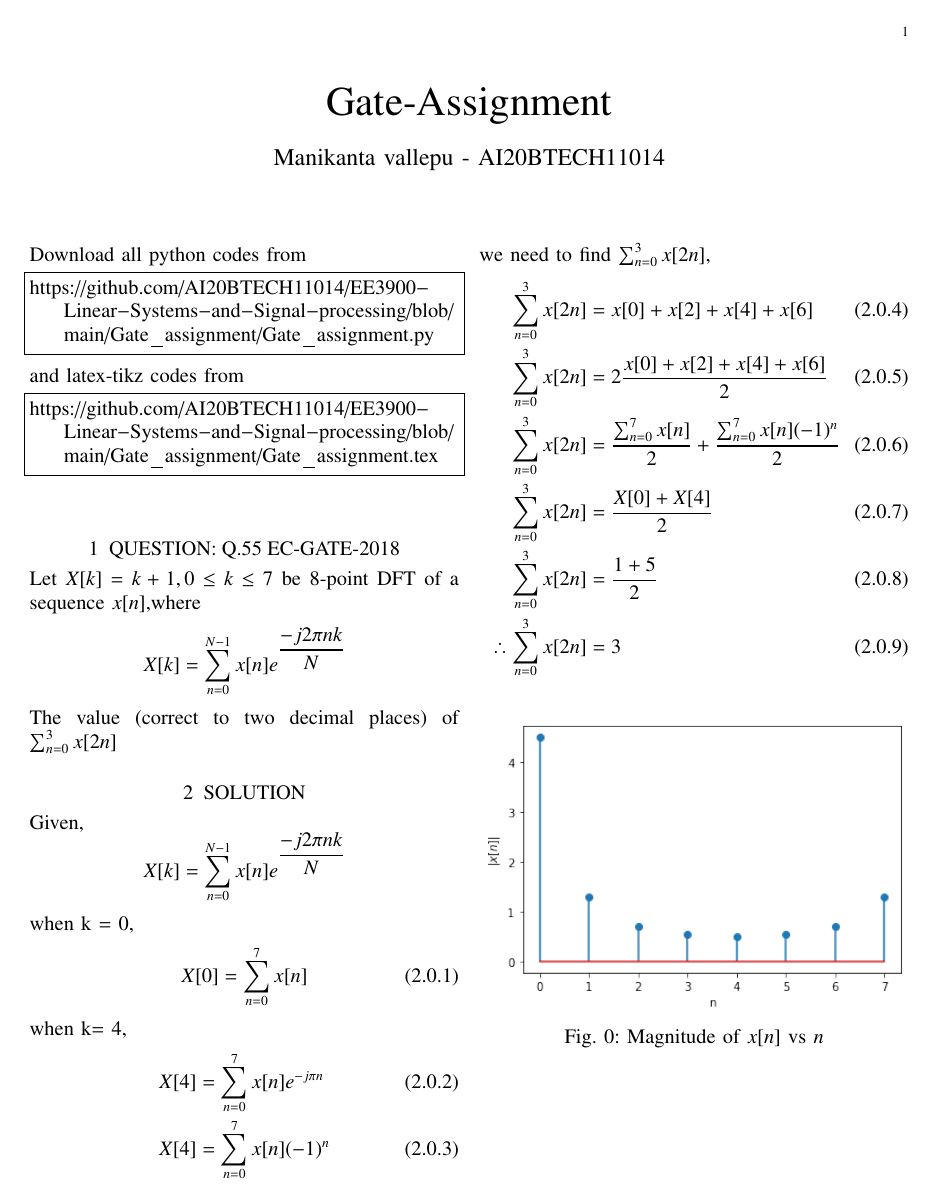
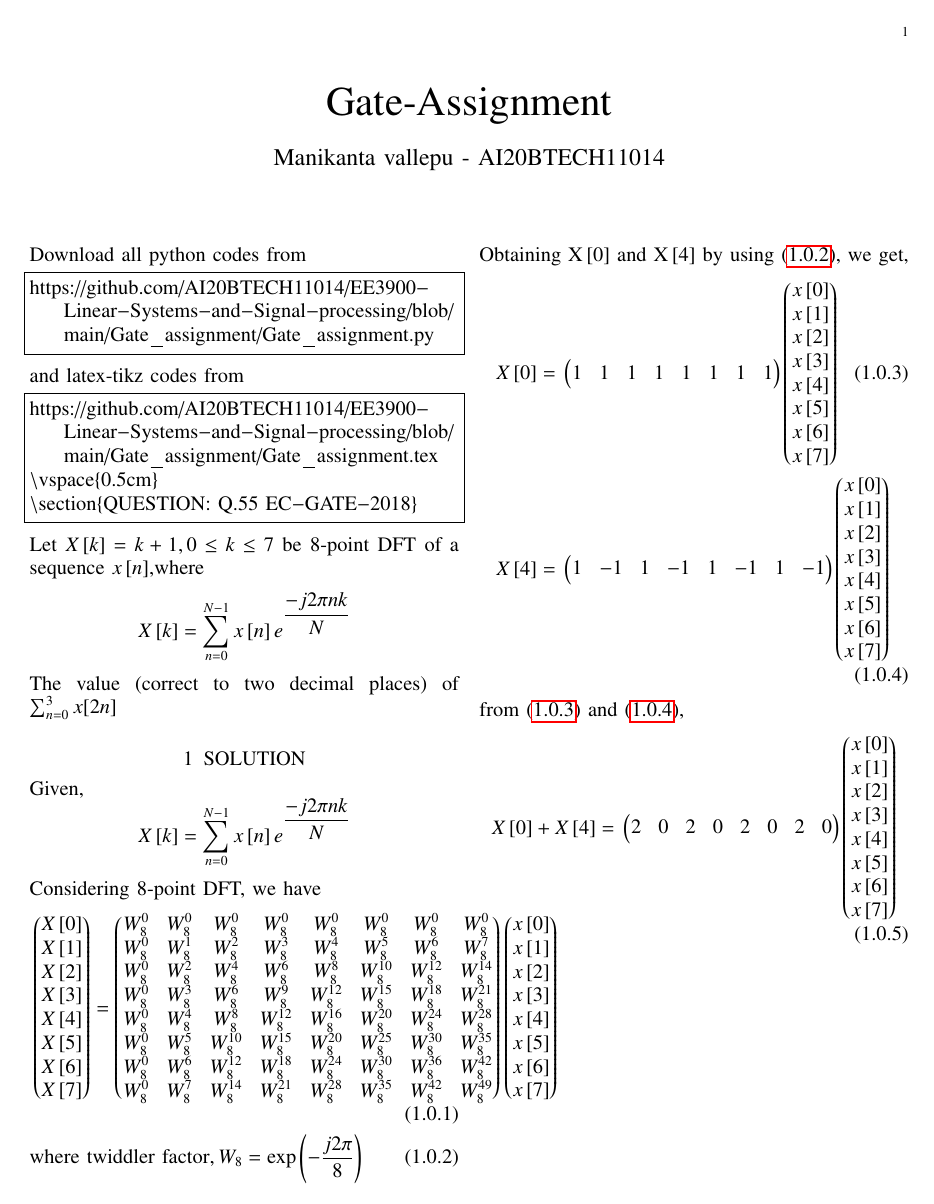
Before and after one commit to AI20BTECH11014/EE3900-Linear-Systems-and-Signal-processing, a LaTeX problem sheet (Gate_assignment/Gate_assignment.tex): the whole page before the commit and page 1 of 2 after it. Compiled offline with pdfLaTeX.

Commit message:
Update Gate_assignment.tex

```diff
--- a/Gate_assignment/Gate_assignment.tex
+++ b/Gate_assignment/Gate_assignment.tex
@@ -129,31 +129,26 @@ and latex-tikz codes from
 %
 \begin{lstlisting}
 https://github.com/AI20BTECH11014/EE3900-Linear-Systems-and-Signal-processing/blob/main/Gate_assignment/Gate_assignment.tex
-\end{lstlisting}
 \vspace{0.5cm}
 \section{QUESTION: Q.55 EC-GATE-2018}
-  Let $X[k]= k +1, 0 \leq k \leq 7$ be 8-point DFT of a sequence $x[n]$,where$$X[k]= \sum_{n=0}^{N-1} x[n]e^{\dfrac{-j2\pi nk}{N}}$$
+\end{lstlisting}
+  Let $X\sbrak{k}= k +1, 0 \leq k \leq 7$ be 8-point DFT of a sequence $x\sbrak{n}$,where$$X\sbrak{k}= \sum_{n=0}^{N-1} x\sbrak{n}e^{\dfrac{-j2\pi nk}{N}}$$
   The value (correct to two decimal places) of $\sum_{n=0}^{3} x[2n]$
 \section{SOLUTION}
 
-Given, $$X[k]= \sum_{n=0}^{N-1} x[n]e^{\dfrac{-j2\pi nk}{N}}$$
-
-when k = 0,
+Given, $$X\sbrak{k}= \sum_{n=0}^{N-1} x\sbrak{n}e^{\dfrac{-j2\pi nk}{N}}$$
+Considering 8-point DFT, we have
 \begin{align}
-X[0]&= \sum_{n=0}^{7} x[n]
+&\myvec{X\sbrak{0}\\X\sbrak{1}\\X\sbrak{2}\\X\sbrak{3}\\X\sbrak{4}\\X\sbrak{5}\\X\sbrak{6}\\X\sbrak{7}} = \myvec{W_{8}^{0}&W_{8}^{0}&W_{8}^{0}&W_{8}^{0}&W_{8}^{0}&W_{8}^{0}&W_{8}^{0}&W_{8}^{0}\\W_{8}^{0}&W_{8}^{1}&W_{8}^{2}&W_{8}^{3}&W_{8}^{4}&W_{8}^{5}&W_{8}^{6}&W_{8}^{7}\\W_{8}^{0}&W_{8}^{2}&W_{8}^{4}&W_{8}^{6}&W_{8}^{8}&W_{8}^{10}&W_{8}^{12}&W_{8}^{14}\\W_{8}^{0}&W_{8}^{3}&W_{8}^{6}&W_{8}^{9}&W_{8}^{12}&W_{8}^{15}&W_{8}^{18}&W_{8}^{21}\\W_{8}^{0}&W_{8}^{4}&W_{8}^{8}&W_{8}^{12}&W_{8}^{16}&W_{8}^{20}&W_{8}^{24}&W_{8}^{28}\\W_{8}^{0}&W_{8}^{5}&W_{8}^{10}&W_{8}^{15}&W_{8}^{20}&W_{8}^{25}&W_{8}^{30}&W_{8}^{35}\\W_{8}^{0}&W_{8}^{6}&W_{8}^{12}&W_{8}^{18}&W_{8}^{24}&W_{8}^{30}&W_{8}^{36}&W_{8}^{42}\\W_{8}^{0}&W_{8}^{7}&W_{8}^{14}&W_{8}^{21}&W_{8}^{28}&W_{8}^{35}&W_{8}^{42}&W_{8}^{49}}\myvec{x\sbrak{0}\\x\sbrak{1}\\x\sbrak{2}\\x\sbrak{3}\\x\sbrak{4}\\x\sbrak{5}\\x\sbrak{6}\\x\sbrak{7}} \label{eq:1}\\
+&\text{where twiddler factor}, W_{8} = \text{exp}\brak{-\frac{j2\pi}{8}} \label{eq:2}
 \end{align}
-when k= 4,
+Obtaining X\sbrak{0} and X\sbrak{4} by using \eqref{eq:2}, we get,
 \begin{align}
-X[4]&= \sum_{n=0}^{7} x[n]e^{-j\pi n} \\
-X[4]&= \sum_{n=0}^{7} x[n] (-1)^{n}
+X\sbrak{0}={}&\myvec{1&1&1&1&1&1&1&1}\myvec{x\sbrak{0}\\x\sbrak{1}\\x\sbrak{2}\\x\sbrak{3}\\x\sbrak{4}\\x\sbrak{5}\\x\sbrak{6}\\x\sbrak{7}} \label{eq:3}\\
+X\sbrak{4}={}&\myvec{1&-1&1&-1&1&-1&1&-1}\myvec{x\sbrak{0}\\x\sbrak{1}\\x\sbrak{2}\\x\sbrak{3}\\x\sbrak{4}\\x\sbrak{5}\\x\sbrak{6}\\x\sbrak{7}} \label{eq:4}
 \end{align}
-we need to find $\sum_{n=0}^{3} x[2n]$,
+from \eqref{eq:3} and \eqref{eq:4},
 \begin{align}
-\sum_{n=0}^{3} x[2n] &= x[0] + x[2] + x[4] + x[6]\\
-\sum_{n=0}^{3} x[2n] &=  2 \dfrac{x[0] +  x[2] + x[4] +  x[6]}{2} \\
-\sum_{n=0}^{3} x[2n] &=  \dfrac{\sum_{n=0}^{7} x[n] }{2} +  \dfrac{\sum_{n=0}^{7} x[n] (-1)^{n}}{2}\\
-\sum_{n=0}^{3} x[2n] &= \dfrac{X[0] + X[4] }{2}\\
-\sum_{n=0}^{3} x[2n] &= \dfrac{1 + 5 }{2}\\
-\therefore \sum_{n=0}^{3} x[2n] &= 3
+X\sbrak{0} + X\sbrak{4}={}&\myvec{2&0&2&0&2&0&2&0}\myvec{x\sbrak{0}\\x\sbrak{1}\\x\sbrak{2}\\x\sbrak{3}\\x\sbrak{4}\\x\sbrak{5}\\x\sbrak{6}\\x\sbrak{7}}
 \end{align}
-
+\newpage
@@ -160,6 +167,6 @@ we need to find $\sum_{n=0}^{3} x[2n]$,
 \begin{figure}[!ht]
     \centering
     \includegraphics[width=\columnwidth] {fig.png}
-    \caption{Magnitude of $x[n]$ vs $n$}
+    \caption{Magnitude of $x\sbrak{n}$ vs $n$}
 \end{figure}
 \end{document}
```
Also changed, not shown: Gate_assignment/Gate_assignment.tex (12 more changed lines).
